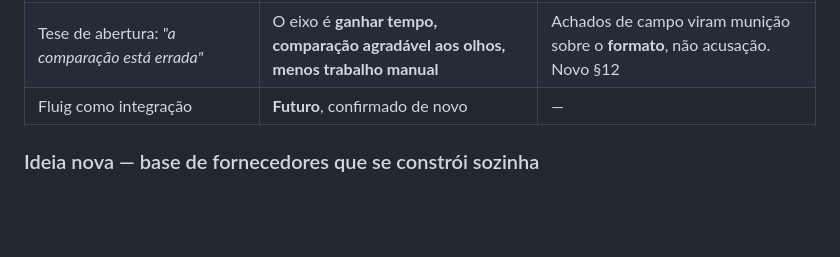
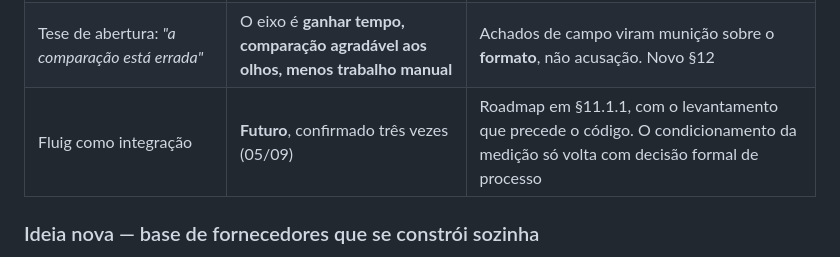
Before and after one commit to AugustCapitalrealty/Melhor-Ideia-2026, a Markdown page: docs/HISTORICO.md, the part around the change. Rendered like a GitHub page; blank space fills up the shorter version.

```diff
--- a/docs/HISTORICO.md
+++ b/docs/HISTORICO.md
@@ -112,7 +112,7 @@ O histórico continua sendo o motor. O que mudou é o argumento de abertura —
 | :--- | :--- | :--- |
 | *"Auditoria hoje é impossível — a OC não aponta para cotação nenhuma"* | **Exagero.** Quem sobe o processo no Fluig anexa tudo corretamente; o dossiê existe | O problema real é **redigitação**, não perda de rastreabilidade. Corrigido em §8.13 |
 | Tese de abertura: *"a comparação está errada"* | O eixo é **ganhar tempo, comparação agradável aos olhos, menos trabalho manual** | Achados de campo viram munição sobre o **formato**, não acusação. Novo §12 |
-| Fluig como integração | **Futuro**, confirmado de novo | — |
+| Fluig como integração | **Futuro**, confirmado três vezes (05/09) | Roadmap em §11.1.1, com o levantamento que precede o código. O condicionamento da medição só volta com decisão formal de processo |
 
 ### Ideia nova — base de fornecedores que se constrói sozinha
 
```
Also changed, not shown: docs/BASE_DE_CONHECIMENTO.md (+16 -0 lines).
